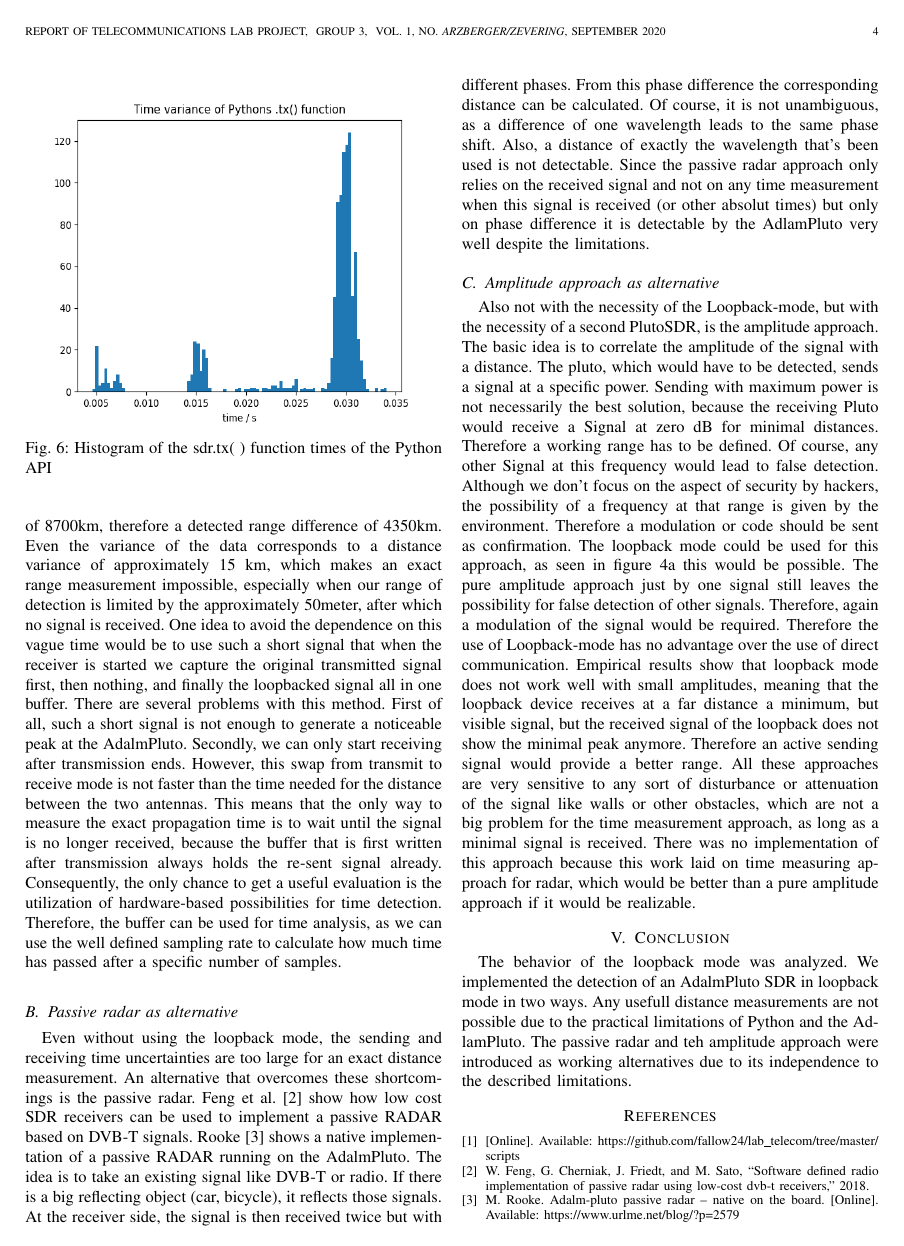
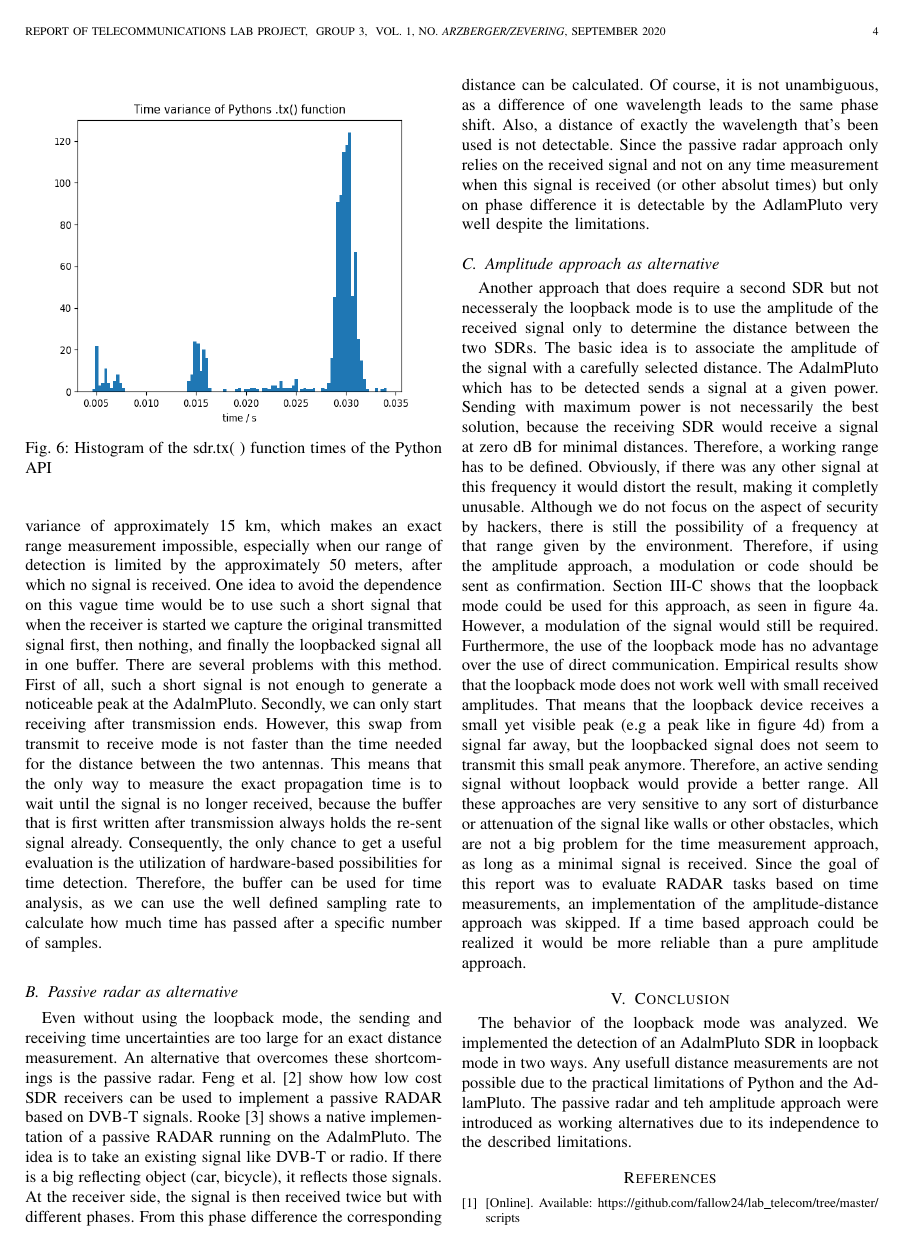
Before and after one commit to fallow24/lab_telecom, a LaTeX paper (report/project_report.tex): page 4 of 4 before the commit and page 4 of 5 after it. Compiled offline with pdfLaTeX; a missing font is replaced by an installed copy or a similar font; a LaTeX package or settings file that is missing is left out.

Commit message:
Fabis Senf

```diff
--- a/report/project_report.tex
+++ b/report/project_report.tex
@@ -253,7 +250,8 @@ First of all, when using Python, the .tx( \textit{signal} ) function for writing
 
 Furthermore, the function time is not constant for a given signal but rather has a wide variance in duration which can be seen in figure \ref{fig:pytimes}.
 Also, its not clear if the transmission starts or ends with that statement (or even something in between).
-The time range between the shortest and longest tx()-function is $0.034s-0.005=0.029s$,  correspondents to a travel distance of 8700km,  therefore a detected range difference of 4350km. Even the variance of the data corresponds to a distance variance of approximately 15 km, which makes an exact range measurement impossible, especially when our range of detection is limited by the approximately 50meter, after which no signal is received.
+The time range between the shortest and longest tx()-function is $0.034 s-0.005=0.029 s$,  corresponding to a travel distance of 8700 km leading to a detected range difference of 4350 km.
+Even the variance of the data corresponds to a distance variance of approximately 15 km, which makes an exact range measurement impossible, especially when our range of detection is limited by the approximately 50 meters, after which no signal is received.
 One idea to avoid the dependence on this vague time would be to use such a short signal that when the receiver is started we capture the original transmitted signal first, then nothing, and finally the loopbacked  signal all in one buffer.
 There are several problems with this method.
 First of all, such a short signal is not enough to generate a noticeable peak at the AdalmPluto.
@@ -279,11 +277,23 @@ Since the passive radar approach only relies on the received signal and not on a
 
 \subsection{Amplitude approach as alternative}
 \label{sec:Alternatives2}
-Also not with the necessity of the Loopback-mode, but with the necessity of a second PlutoSDR, is the amplitude approach. The basic idea is to correlate the amplitude of the signal with a distance. The pluto, which would have to be detected, sends a signal at a specific power. Sending with maximum power is not necessarily the best solution, because the receiving Pluto would receive a Signal at zero dB for minimal distances. Therefore a working range has to be defined. Of course, any other Signal at this frequency would lead to false detection. Although we don't focus on the aspect of security by hackers, the possibility of a frequency at that range is given by the environment. Therefore a modulation or code should be sent as confirmation.
-The loopback mode could be used for this approach, as seen in figure \ref{fig:lnear} this would be possible. The pure amplitude approach just by one signal still leaves the possibility for false detection of other signals. Therefore, again a modulation of the signal would be required.
-Therefore the use of Loopback-mode has no advantage over the use of direct communication. Empirical results show that loopback mode does not work well with small amplitudes, meaning that the loopback device receives at a far distance a minimum, but visible signal, but the received signal of the loopback does not show the minimal peak anymore. Therefore an active sending signal would provide a better range.
+Another approach that does require a second SDR but not necesseraly the loopback mode is to use the amplitude of the received signal only to determine the distance between the two SDRs.
+The basic idea is to associate the amplitude of the signal with a carefully selected distance.
+The AdalmPluto which has to be detected sends a signal at a given power.
+Sending with maximum power is not necessarily the best solution, because the receiving SDR would receive a signal at zero dB for minimal distances.
+Therefore, a working range has to be defined.
+Obviously, if there was any other signal at this frequency it would distort the result, making it completly unusable.
+Although we do not focus on the aspect of security by hackers, there is still the possibility of a frequency at that range given by the environment.
+Therefore, if using the amplitude approach, a modulation or code should be sent as confirmation.
+Section \ref{subsec:experimental_results} shows that the loopback mode could be used for this approach, as seen in figure \ref{fig:lnear}.
+However, a modulation of the signal would still be required.
+Furthermore, the use of the loopback mode has no advantage over the use of direct communication.
+Empirical results show that the loopback mode does not work well with small received amplitudes.
+That means that the loopback device receives a small yet visible peak (e.g a peak like in figure \ref{fig:l50far}) from a signal far away, but the loopbacked signal does not seem to transmit this small peak anymore.
+Therefore, an active sending signal without loopback would provide a better range.
 All these approaches are very sensitive to any sort of disturbance or attenuation of the signal like walls or other obstacles, which are not a big problem for the time measurement approach, as long as a minimal signal is received.
-There was no implementation of this approach because this work laid on time measuring approach for radar, which would be better than a pure amplitude approach if it would be realizable.
+Since the goal of this report was to evaluate RADAR tasks based on time measurements, an implementation of the amplitude-distance approach was skipped.
+If a time based approach could be realized it would be more reliable than a pure amplitude approach.
 
 
 \section{Conclusion}
```
Also changed, not shown: report/project_report.pdf, report/project_report.tex (15 more changed lines), 3 other files.
